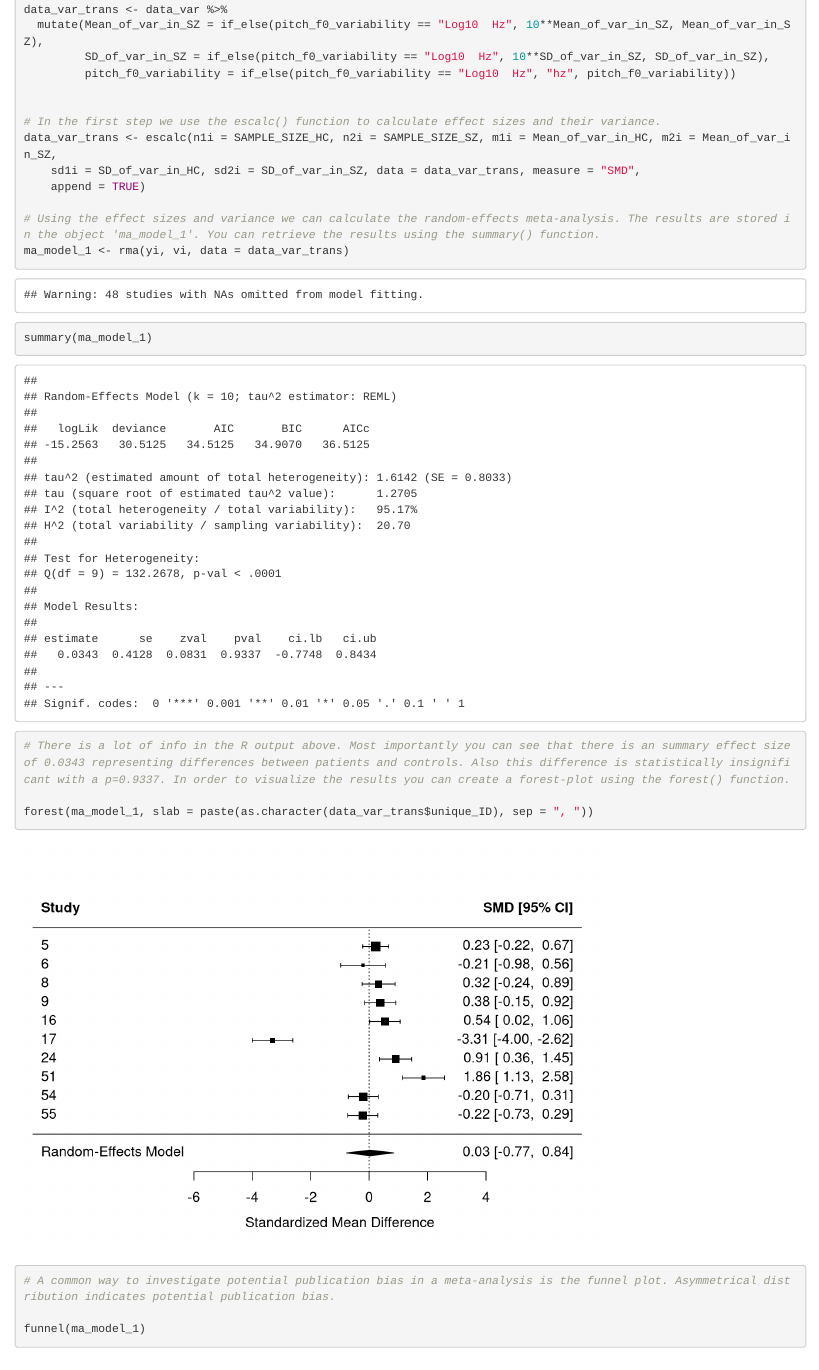
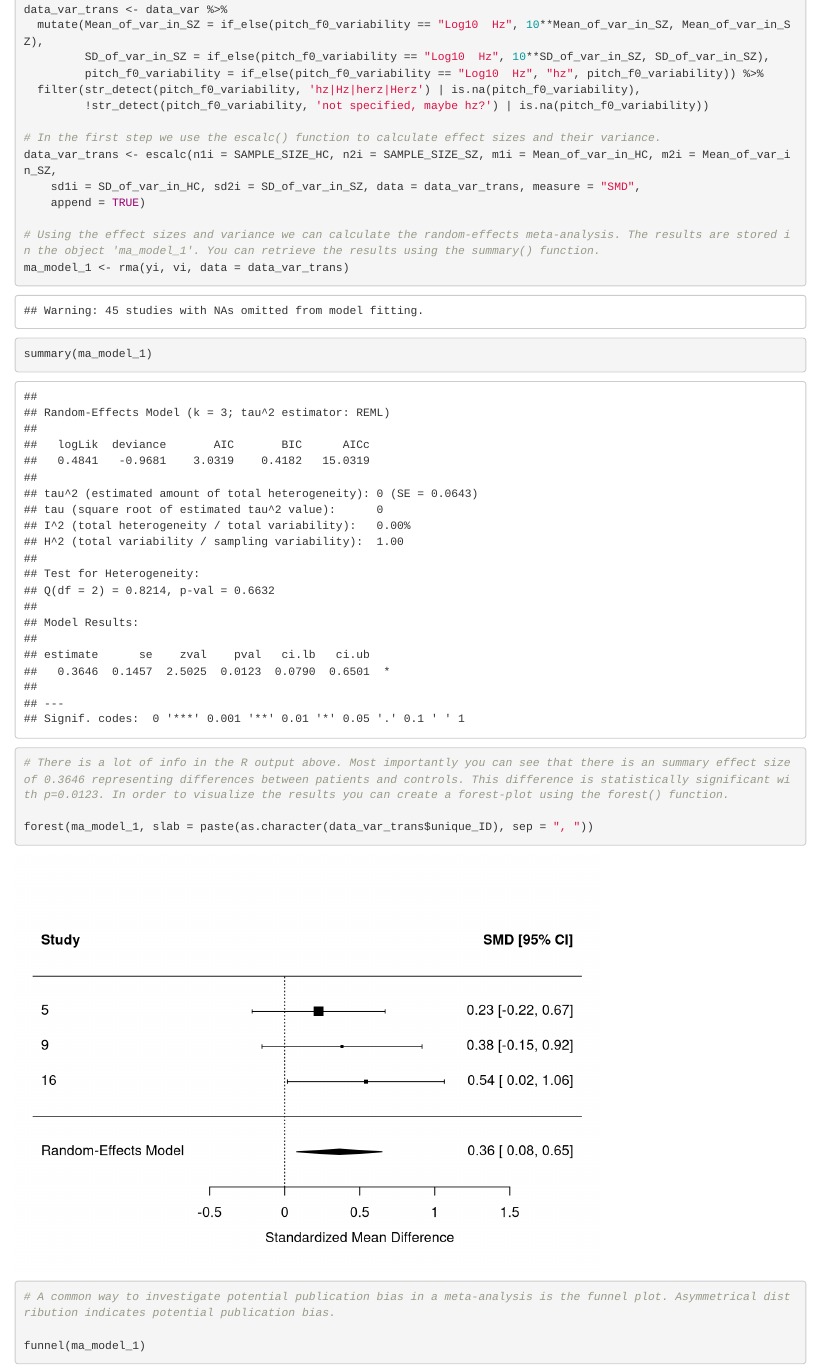
Before and after one commit to EyesOfKasparov/A5, an R Markdown document (A5_Vero.Rmd): the page in a window 1100 px wide, from 1070 px down. Rendered offline with R 4.5, knitr and Pandoc, with nearby package versions.

Commit message:
Vero update

```diff
--- a/A5_Vero.Rmd
+++ b/A5_Vero.Rmd
@@ -43,8 +43,9 @@ data_var <- data %>%
 data_var_trans <- data_var %>%
   mutate(Mean_of_var_in_SZ = if_else(pitch_f0_variability == "Log10  Hz", 10**Mean_of_var_in_SZ, Mean_of_var_in_SZ),
          SD_of_var_in_SZ = if_else(pitch_f0_variability == "Log10  Hz", 10**SD_of_var_in_SZ, SD_of_var_in_SZ),
-         pitch_f0_variability = if_else(pitch_f0_variability == "Log10  Hz", "hz", pitch_f0_variability))
-
+         pitch_f0_variability = if_else(pitch_f0_variability == "Log10  Hz", "hz", pitch_f0_variability)) %>%
+  filter(str_detect(pitch_f0_variability, 'hz|Hz|herz|Herz') | is.na(pitch_f0_variability),
+         !str_detect(pitch_f0_variability, 'not specified, maybe hz?') | is.na(pitch_f0_variability))
 
 # In the first step we use the escalc() function to calculate effect sizes and their variance.
 data_var_trans <- escalc(n1i = SAMPLE_SIZE_HC, n2i = SAMPLE_SIZE_SZ, m1i = Mean_of_var_in_HC, m2i = Mean_of_var_in_SZ,
@@ -55,7 +56,7 @@ data_var_trans <- escalc(n1i = SAMPLE_SIZE_HC, n2i = SAMPLE_SIZE_SZ, m1i = Mean_
 ma_model_1 <- rma(yi, vi, data = data_var_trans)
 summary(ma_model_1)
 
-# There is a lot of info in the R output above. Most importantly you can see that there is an summary effect size of 0.0343 representing differences between patients and controls. Also this difference is statistically insignificant with a p=0.9337. In order to visualize the results you can create a forest-plot using the forest() function.
+# There is a lot of info in the R output above. Most importantly you can see that there is an summary effect size of 0.3646 representing differences between patients and controls. This difference is statistically significant with p=0.0123. In order to visualize the results you can create a forest-plot using the forest() function.
 
 forest(ma_model_1, slab = paste(as.character(data_var_trans$unique_ID), sep = ", "))
 
```
